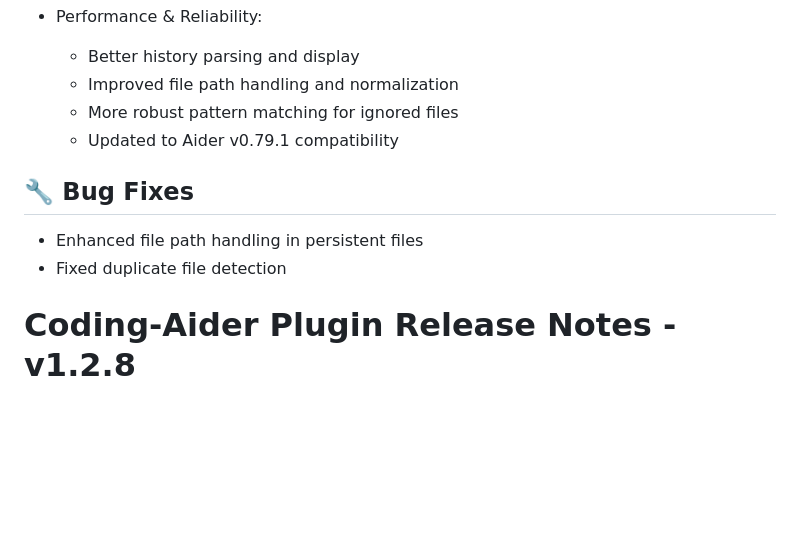
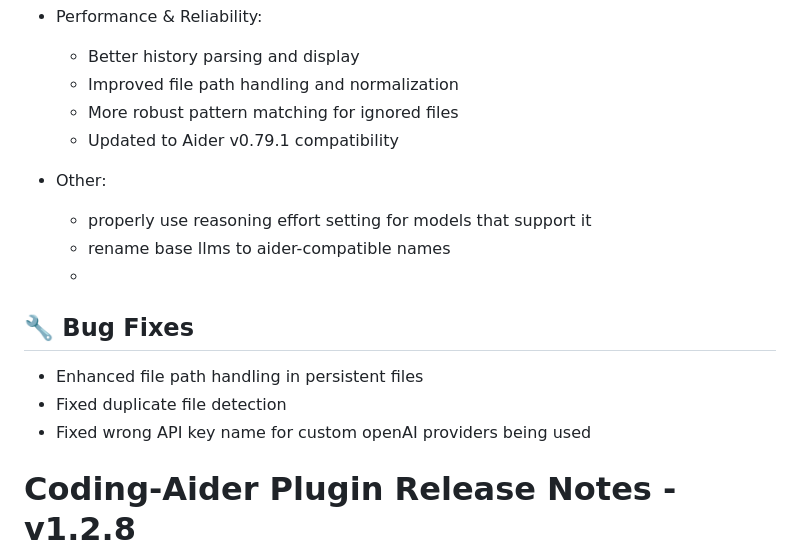
Before and after one commit to p-wegner/coding-aider, a Markdown page: releasenotes.md, the part around the change printed below. GitHub-like rendering; blank space fills up the shorter version.

Commit message:
update releasenotes

```diff
--- a/releasenotes.md
+++ b/releasenotes.md
@@ -42,11 +43,14 @@
   - Improved file path handling and normalization
   - More robust pattern matching for ignored files
   - Updated to Aider v0.79.1 compatibility
-
+- Other:
+  - properly use reasoning effort setting for models that support it
+  - rename base llms to aider-compatible names
+  -
 ## 🔧 Bug Fixes
 - Enhanced file path handling in persistent files
 - Fixed duplicate file detection
-
+- Fixed wrong API key name for custom openAI providers being used
 # Coding-Aider Plugin Release Notes - v1.2.8
 
 ## 🌟 Key Highlights
```
Also changed, not shown: other parts of releasenotes.md (+1 -0 lines).
